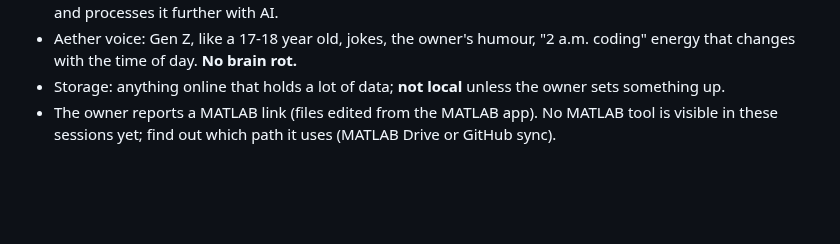
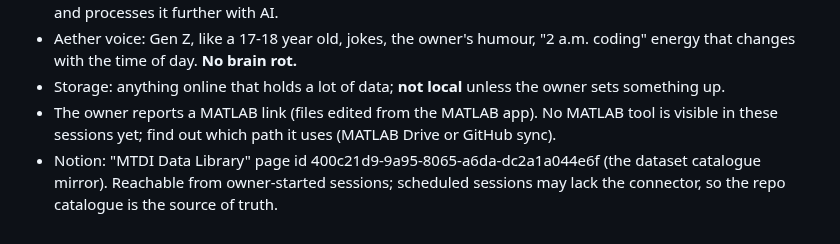
Before and after one commit to vxnishhhhh/mtdi-studio-, a Markdown page: ops/inbox/2026-10-21-owner-brief.md, the part around the change. Rendered like a GitHub page; blank space fills up the shorter version.

Commit message:
ops: record Notion Data Library page
Co-Authored-By: Claude Opus 5.5 <noreply@anthropic.com>
Claude-Session: https://claude.ai/code/session_01AaQwHGbcXRWbpYbL2yxMEf

```diff
--- a/ops/inbox/2026-10-21-owner-brief.md
+++ b/ops/inbox/2026-10-21-owner-brief.md
@@ -66,3 +66,4 @@ been done, and **hardware the owner needs to do**.
 - Aether voice: Gen Z, like a 17-18 year old, jokes, the owner's humour, "2 a.m. coding" energy that changes with the time of day. **No brain rot.**
 - Storage: anything online that holds a lot of data; **not local** unless the owner sets something up.
 - The owner reports a MATLAB link (files edited from the MATLAB app). No MATLAB tool is visible in these sessions yet; find out which path it uses (MATLAB Drive or GitHub sync).
+- Notion: "MTDI Data Library" page id 400c21d9-9a95-8065-a6da-dc2a1a044e6f (the dataset catalogue mirror). Reachable from owner-started sessions; scheduled sessions may lack the connector, so the repo catalogue is the source of truth.
```
